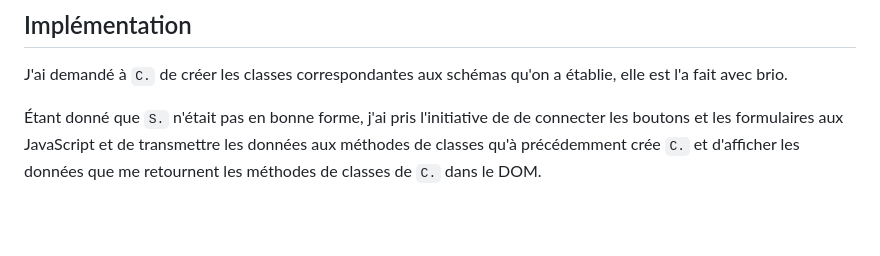
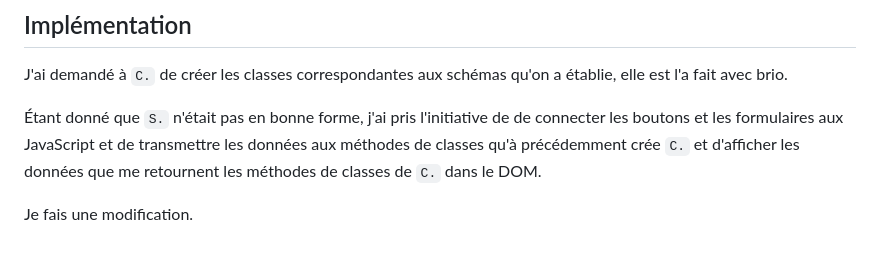
Before and after one commit to carina2023808/hotel-management, a Markdown page: README.md, the part around the change. GitHub-like rendering; blank space fills up the shorter version.

Commit message:
Modification README

```diff
--- a/README.md
+++ b/README.md
@@ -110,3 +110,5 @@ J'ai demandé à `C.` de créer les classes correspondantes aux schémas qu'on a
 connecter les boutons et les formulaires aux JavaScript et de transmettre les
 données aux méthodes de classes qu'à précédemment crée `C.` et d'afficher les
 données que me retournent les méthodes de classes de `C.` dans le DOM.
+
+Je fais une modification.
```
